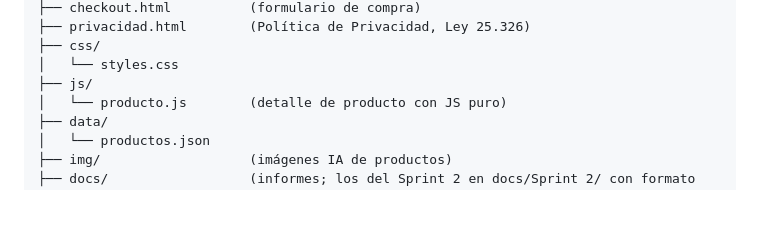
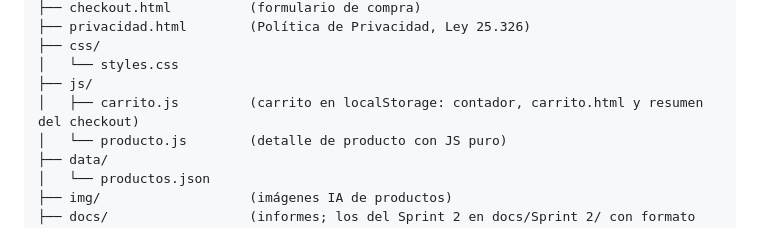
Before and after one commit to juanimol19/mieles-los-primos-web, a Markdown page: CLAUDE.md, the part around the change. Rendered like a GitHub page; blank space fills up the shorter version.

Commit message:
docs: agregar js/carrito.js a la estructura de CLAUDE.md (#56)
Co-Authored-By: Claude Opus 5.5 <noreply@anthropic.com>

```diff
--- a/CLAUDE.md
+++ b/CLAUDE.md
@@ -81,6 +81,7 @@ mieles-los-primos-web/
 ├── css/
 │   └── styles.css
 ├── js/
+│   ├── carrito.js         (carrito en localStorage: contador, carrito.html y resumen del checkout)
 │   └── producto.js        (detalle de producto con JS puro)
 ├── data/
 │   └── productos.json
```
